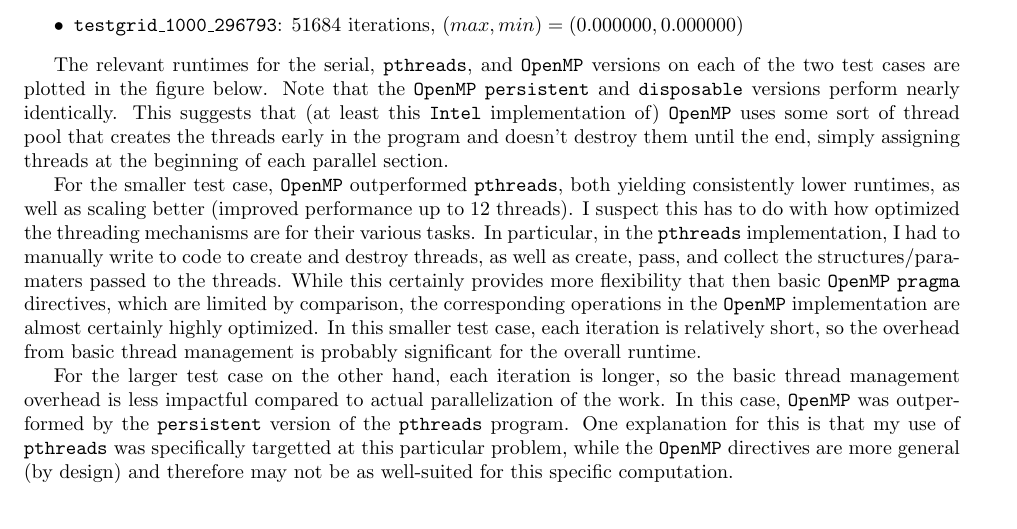
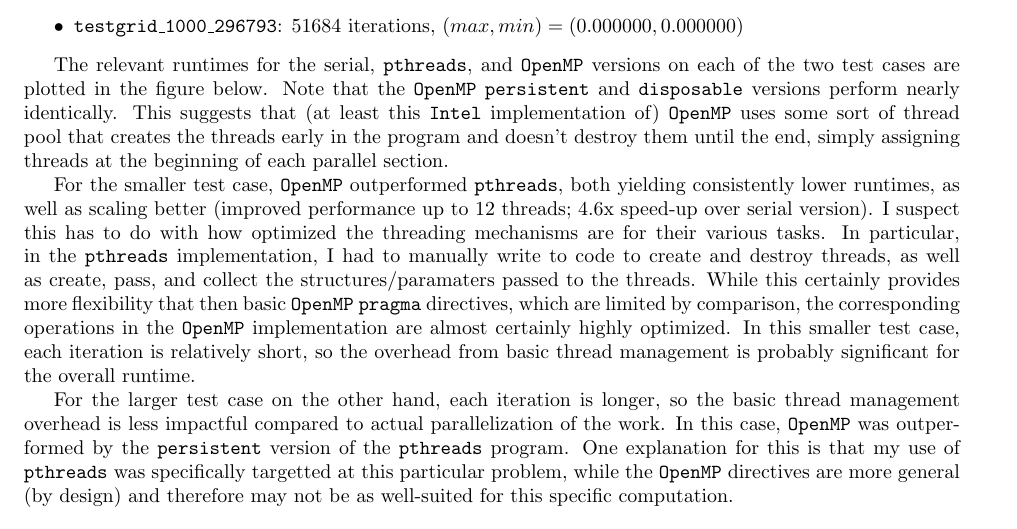
Before and after one commit to CalebLehman/cse-5441, a LaTeX document (pa3/src/report.tex): part of page 2 of 3, cut so that both start at the same text. Compiled offline with pdfLaTeX.

Commit message:
updated report source code

```diff
--- a/pa3/src/report.tex
+++ b/pa3/src/report.tex
@@ -144,16 +144,17 @@ assigning threads at the beginning of each parallel section.
 
 For the smaller test case, \texttt{OpenMP} outperformed \texttt{pthreads}, both
 yielding consistently lower runtimes, as well as scaling better (improved
-performance up to 12 threads). I suspect this has to do with how optimized the
-threading mechanisms are for their various tasks. In particular, in the
-\texttt{pthreads} implementation, I had to manually write to code to create and
-destroy threads, as well as create, pass, and collect the structures/paramaters
-passed to the threads. While this certainly provides more flexibility that then
-basic \texttt{OpenMP} \texttt{pragma} directives, which are limited by
-comparison, the corresponding operations in the \texttt{OpenMP} implementation
-are almost certainly highly optimized. In this smaller test case, each
-iteration is relatively short, so the overhead from basic thread management is
-probably significant for the overall runtime.
+performance up to 12 threads; 4.6x speed-up over serial version). I suspect
+this has to do with how optimized the threading mechanisms are for their
+various tasks. In particular, in the \texttt{pthreads} implementation, I had to
+manually write to code to create and destroy threads, as well as create, pass,
+and collect the structures/paramaters passed to the threads. While this
+certainly provides more flexibility that then basic \texttt{OpenMP}
+\texttt{pragma} directives, which are limited by comparison, the corresponding
+operations in the \texttt{OpenMP} implementation are almost certainly highly
+optimized. In this smaller test case, each iteration is relatively short, so
+the overhead from basic thread management is probably significant for the
+overall runtime.
 
 For the larger test case on the other hand, each iteration is longer, so the
 basic thread management overhead is less impactful compared to actual
```
